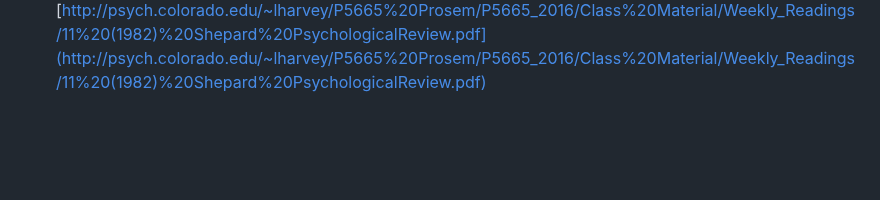
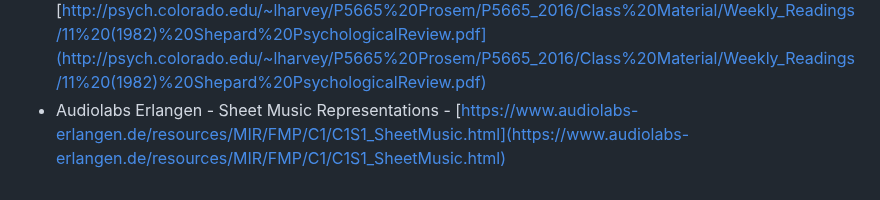
Before and after one commit to localaization/pentagrom, a Markdown page: README.md, the part around the change. GitHub-like rendering; blank space fills up the shorter version.

```diff
--- a/README.md
+++ b/README.md
@@ -105,3 +105,4 @@ Trying to recover ownership - [Pentagrom web](https://www.pentagrom.com)
 - School of Physics Sydney, Australia - Note names, MIDI numbers and frequencies - [http://www.phys.unsw.edu.au/jw/notes.html](http://www.phys.unsw.edu.au/jw/notes.html)
 - Digilent - Music Theory Basics - [https://learn.digilentinc.com/Documents/400](https://learn.digilentinc.com/Documents/400)
 - Roger N. Sephard - Geometrical Approximations to the Structure of Musical Pitch - [http://psych.colorado.edu/~lharvey/P5665%20Prosem/P5665_2016/Class%20Material/Weekly_Readings/11%20(1982)%20Shepard%20PsychologicalReview.pdf](http://psych.colorado.edu/~lharvey/P5665%20Prosem/P5665_2016/Class%20Material/Weekly_Readings/11%20(1982)%20Shepard%20PsychologicalReview.pdf)
+- Audiolabs Erlangen - Sheet Music Representations - [https://www.audiolabs-erlangen.de/resources/MIR/FMP/C1/C1S1_SheetMusic.html](https://www.audiolabs-erlangen.de/resources/MIR/FMP/C1/C1S1_SheetMusic.html)
```
